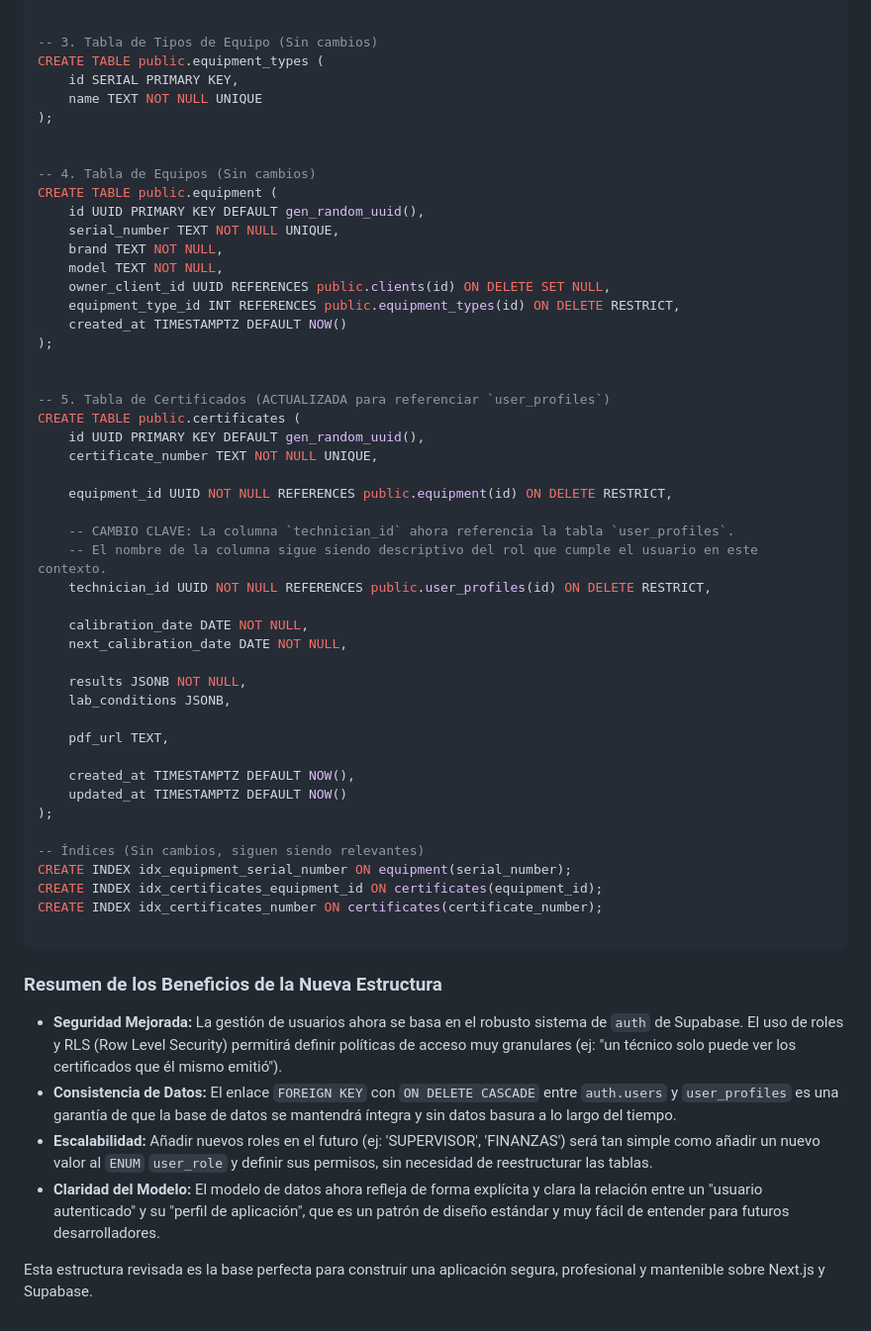
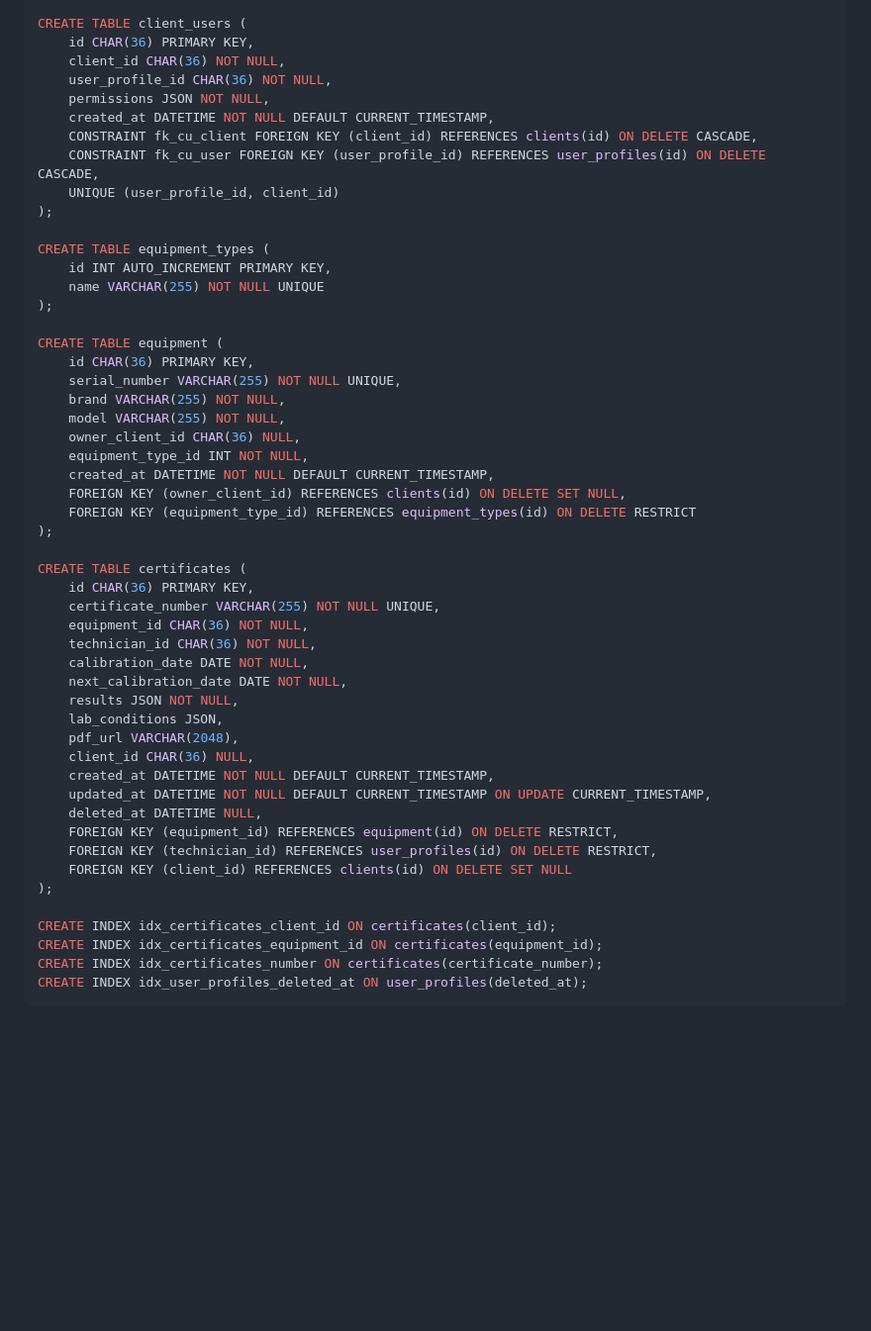
Before and after one commit to edalvb/electrotec, a Markdown page: docs/database.md, the part around one of its changes. Shown at 99% size. Drawn GitHub-style; blank space fills up the shorter version.

Commit message:
feat: actualizar la estructura lógica de la base de datos para permitir que los clientes sean usuarios con acceso limitado

````diff
--- a/docs/database.md
+++ b/docs/database.md
@@ -56,60 +173,54 @@ CREATE TABLE public.clients (
 );
 
-
--- 3. Tabla de Tipos de Equipo (Sin cambios)
-CREATE TABLE public.equipment_types (
-    id SERIAL PRIMARY KEY,
-    name TEXT NOT NULL UNIQUE
+CREATE TABLE client_users (
+    id CHAR(36) PRIMARY KEY,
+    client_id CHAR(36) NOT NULL,
+    user_profile_id CHAR(36) NOT NULL,
+    permissions JSON NOT NULL,
+    created_at DATETIME NOT NULL DEFAULT CURRENT_TIMESTAMP,
+    CONSTRAINT fk_cu_client FOREIGN KEY (client_id) REFERENCES clients(id) ON DELETE CASCADE,
+    CONSTRAINT fk_cu_user FOREIGN KEY (user_profile_id) REFERENCES user_profiles(id) ON DELETE CASCADE,
+    UNIQUE (user_profile_id, client_id)
 );
 
-
--- 4. Tabla de Equipos (Sin cambios)
-CREATE TABLE public.equipment (
-    id UUID PRIMARY KEY DEFAULT gen_random_uuid(),
-    serial_number TEXT NOT NULL UNIQUE,
-    brand TEXT NOT NULL,
-    model TEXT NOT NULL,
-    owner_client_id UUID REFERENCES public.clients(id) ON DELETE SET NULL,
-    equipment_type_id INT REFERENCES public.equipment_types(id) ON DELETE RESTRICT,
-    created_at TIMESTAMPTZ DEFAULT NOW()
+CREATE TABLE equipment_types (
+    id INT AUTO_INCREMENT PRIMARY KEY,
+    name VARCHAR(255) NOT NULL UNIQUE
 );
 
+CREATE TABLE equipment (
+    id CHAR(36) PRIMARY KEY,
+    serial_number VARCHAR(255) NOT NULL UNIQUE,
+    brand VARCHAR(255) NOT NULL,
+    model VARCHAR(255) NOT NULL,
+    owner_client_id CHAR(36) NULL,
+    equipment_type_id INT NOT NULL,
+    created_at DATETIME NOT NULL DEFAULT CURRENT_TIMESTAMP,
+    FOREIGN KEY (owner_client_id) REFERENCES clients(id) ON DELETE SET NULL,
+    FOREIGN KEY (equipment_type_id) REFERENCES equipment_types(id) ON DELETE RESTRICT
+);
 
--- 5. Tabla de Certificados (ACTUALIZADA para referenciar `user_profiles`)
-CREATE TABLE public.certificates (
-    id UUID PRIMARY KEY DEFAULT gen_random_uuid(),
-    certificate_number TEXT NOT NULL UNIQUE,
-
-    equipment_id UUID NOT NULL REFERENCES public.equipment(id) ON DELETE RESTRICT,
-
-    -- CAMBIO CLAVE: La columna `technician_id` ahora referencia la tabla `user_profiles`.
-    -- El nombre de la columna sigue siendo descriptivo del rol que cumple el usuario en este contexto.
-    technician_id UUID NOT NULL REFERENCES public.user_profiles(id) ON DELETE RESTRICT,
-
+CREATE TABLE certificates (
+    id CHAR(36) PRIMARY KEY,
+    certificate_number VARCHAR(255) NOT NULL UNIQUE,
+    equipment_id CHAR(36) NOT NULL,
+    technician_id CHAR(36) NOT NULL,
     calibration_date DATE NOT NULL,
     next_calibration_date DATE NOT NULL,
-
-    results JSONB NOT NULL,
-    lab_conditions JSONB,
-
-    pdf_url TEXT,
-
-    created_at TIMESTAMPTZ DEFAULT NOW(),
-    updated_at TIMESTAMPTZ DEFAULT NOW()
+    results JSON NOT NULL,
+    lab_conditions JSON,
+    pdf_url VARCHAR(2048),
+    client_id CHAR(36) NULL,
+    created_at DATETIME NOT NULL DEFAULT CURRENT_TIMESTAMP,
+    updated_at DATETIME NOT NULL DEFAULT CURRENT_TIMESTAMP ON UPDATE CURRENT_TIMESTAMP,
+    deleted_at DATETIME NULL,
+    FOREIGN KEY (equipment_id) REFERENCES equipment(id) ON DELETE RESTRICT,
+    FOREIGN KEY (technician_id) REFERENCES user_profiles(id) ON DELETE RESTRICT,
+    FOREIGN KEY (client_id) REFERENCES clients(id) ON DELETE SET NULL
 );
 
--- Índices (Sin cambios, siguen siendo relevantes)
-CREATE INDEX idx_equipment_serial_number ON equipment(serial_number);
+CREATE INDEX idx_certificates_client_id ON certificates(client_id);
 CREATE INDEX idx_certificates_equipment_id ON certificates(equipment_id);
 CREATE INDEX idx_certificates_number ON certificates(certificate_number);
-
+CREATE INDEX idx_user_profiles_deleted_at ON user_profiles(deleted_at);
 ```
-
-### **Resumen de los Beneficios de la Nueva Estructura**
-
-*   **Seguridad Mejorada:** La gestión de usuarios ahora se basa en el robusto sistema de `auth` de Supabase. El uso de roles y RLS (Row Level Security) permitirá definir políticas de acceso muy granulares (ej: "un técnico solo puede ver los certificados que él mismo emitió").
-*   **Consistencia de Datos:** El enlace `FOREIGN KEY` con `ON DELETE CASCADE` entre `auth.users` y `user_profiles` es una garantía de que la base de datos se mantendrá íntegra y sin datos basura a lo largo del tiempo.
-*   **Escalabilidad:** Añadir nuevos roles en el futuro (ej: 'SUPERVISOR', 'FINANZAS') será tan simple como añadir un nuevo valor al `ENUM` `user_role` y definir sus permisos, sin necesidad de reestructurar las tablas.
-*   **Claridad del Modelo:** El modelo de datos ahora refleja de forma explícita y clara la relación entre un "usuario autenticado" y su "perfil de aplicación", que es un patrón de diseño estándar y muy fácil de entender para futuros desarrolladores.
-
-Esta estructura revisada es la base perfecta para construir una aplicación segura, profesional y mantenible sobre Next.js y Supabase.
````
Also changed, not shown: other parts of docs/database.md (+156 -39 lines).
